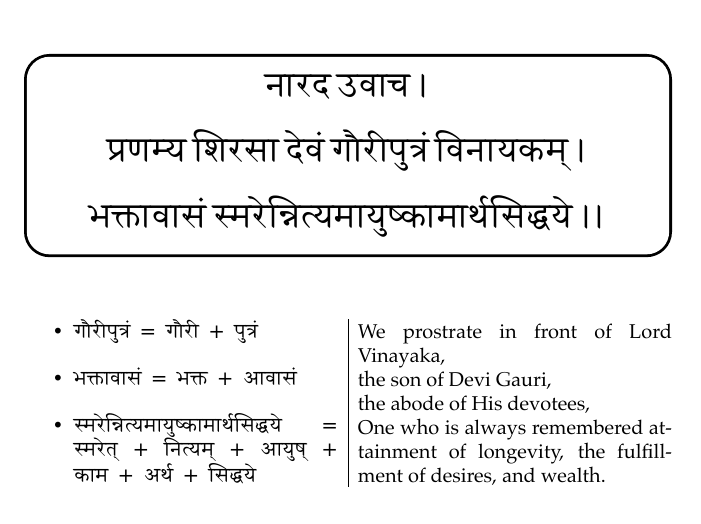
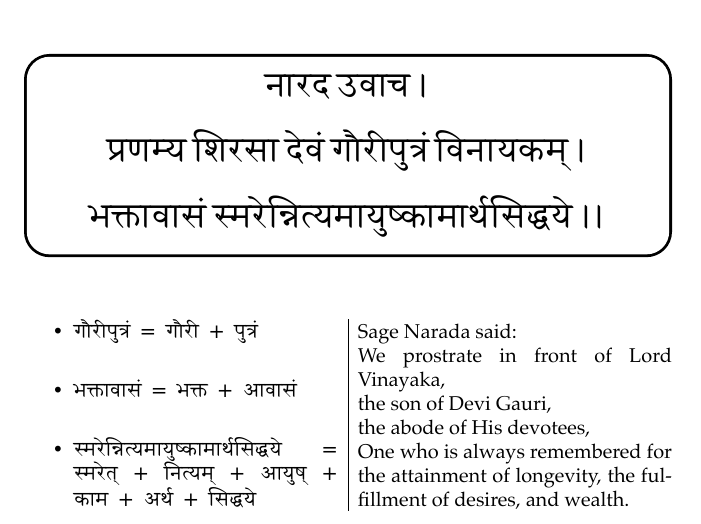
Before and after one commit to shriphani/bhaktyanusmriti, a LaTeX book (main.tex): part of page 7 of 7, cut so that both start at the same text. The pictures show the PDF file main.pdf that the author committed with the source.

Commit message:
Narada uvacha

```diff
--- a/main.tex
+++ b/main.tex
@@ -133,10 +133,11 @@
 
     \vspace{10pt}
     \textenglish{
-        \noindent We prostrate in front of Lord Vinayaka,\\
+        \noindent Sage Narada said:\\
+        We prostrate in front of Lord Vinayaka,\\
         the son of Devi Gauri,\\
         the abode of His devotees,\\
-        One who is always remembered attainment of longevity, the fulfillment of desires, and wealth.
+        One who is always remembered for the attainment of longevity, the fulfillment of desires, and wealth.
     }
 
 \end{multicols}
```
Also changed, not shown: main.pdf.
